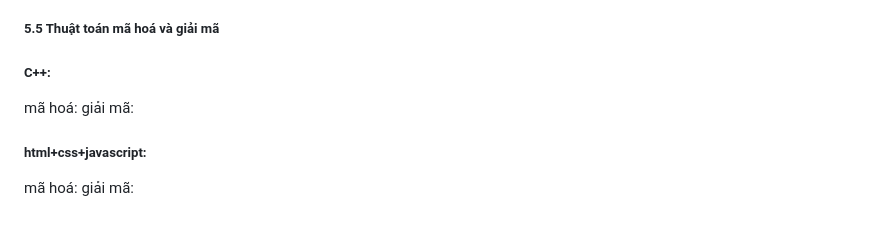
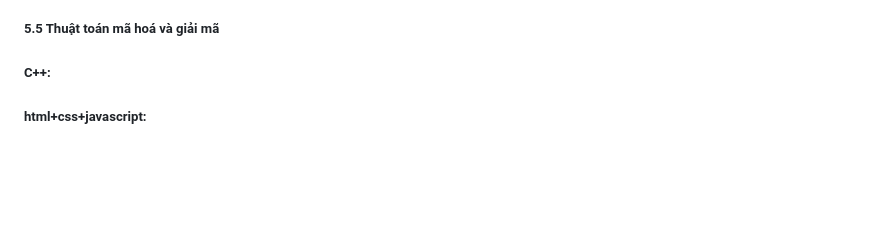
Before and after one commit to D-Q-Minh/k58ktp_baitap1, a Markdown page: README.md, the part around the change printed below. Drawn GitHub-style; blank space fills up the shorter version.

```diff
--- a/README.md
+++ b/README.md
@@ -225,9 +213,5 @@ Khóa của mã Playfair là hoán vị của 25 ký tự (do I và J được g
 
 ##### 5.5 Thuật toán mã hoá và giải mã
 ##### C++:
-mã hoá:
-giải mã:
 
 ##### html+css+javascript:
-mã hoá:
-giải mã:
```
Also changed, not shown: other parts of README.md (+0 -12 lines).
